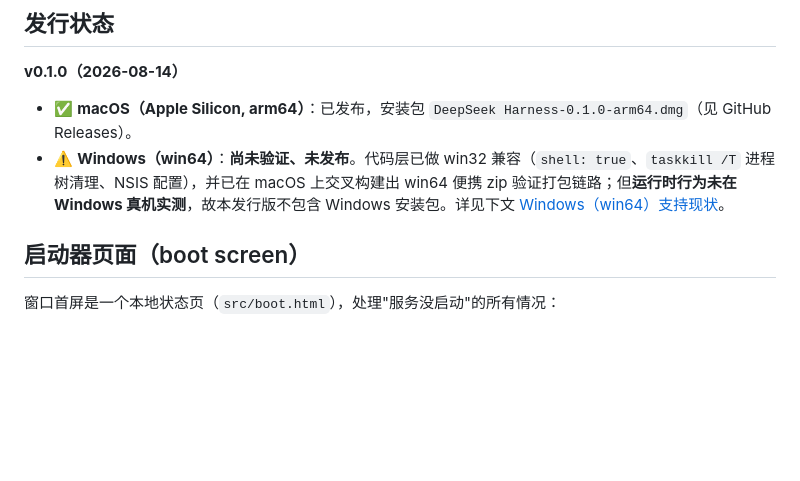
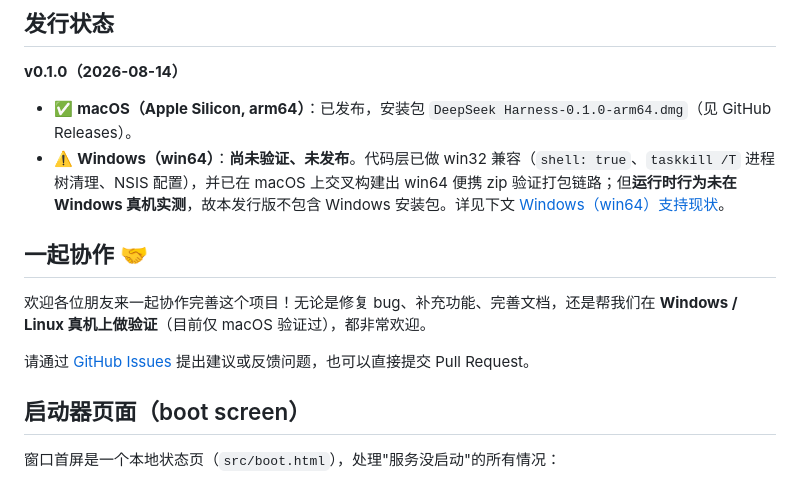
Before and after one commit to kimirong/deepseek-harness-desktop, a Markdown page: README.md, the part around the change. GitHub-like rendering; blank space fills up the shorter version.

Commit message:
docs: add contributing invitation

```diff
--- a/README.md
+++ b/README.md
@@ -19,6 +19,12 @@
 
 - ✅ **macOS（Apple Silicon, arm64）**：已发布，安装包 `DeepSeek Harness-0.1.0-arm64.dmg`（见 GitHub Releases）。
 - ⚠️ **Windows（win64）**：**尚未验证、未发布**。代码层已做 win32 兼容（`shell: true`、`taskkill /T` 进程树清理、NSIS 配置），并已在 macOS 上交叉构建出 win64 便携 zip 验证打包链路；但**运行时行为未在 Windows 真机实测**，故本发行版不包含 Windows 安装包。详见下文 [Windows（win64）支持现状](#windowswin64-支持现状)。
+
+## 一起协作 🤝
+
+欢迎各位朋友来一起协作完善这个项目！无论是修复 bug、补充功能、完善文档，还是帮我们在 **Windows / Linux 真机上做验证**（目前仅 macOS 验证过），都非常欢迎。
+
+请通过 [GitHub Issues](https://github.com/kimirong/deepseek-harness-desktop/issues) 提出建议或反馈问题，也可以直接提交 Pull Request。
 
 ## 启动器页面（boot screen）
 
```
